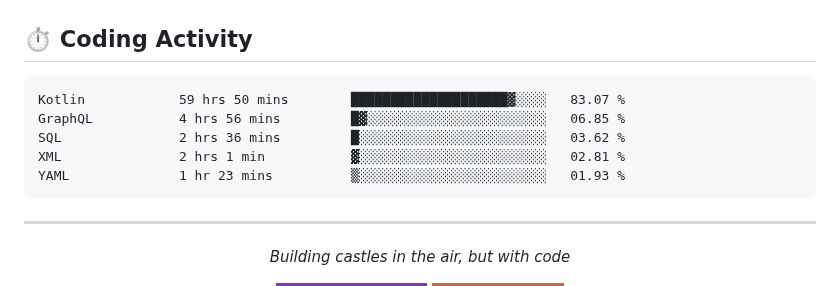
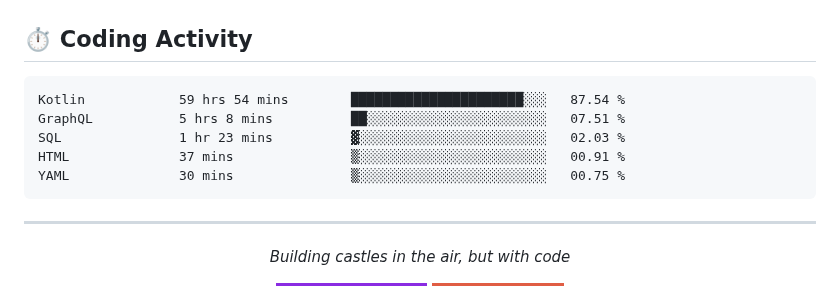
Before and after one commit to kdbrian/kdbrian, a Markdown page: README.md, the part around the change. Drawn GitHub-style; badges without logos.

Commit message:
Updated waka-readme graph with new metrics

````diff
--- a/README.md
+++ b/README.md
@@ -77,11 +77,11 @@
 <!--START_SECTION:waka-->
 
 ```txt
-Kotlin            59 hrs 50 mins        ████████████████████▓░░░░   83.07 %
-GraphQL           4 hrs 56 mins         █▓░░░░░░░░░░░░░░░░░░░░░░░   06.85 %
-SQL               2 hrs 36 mins         █░░░░░░░░░░░░░░░░░░░░░░░░   03.62 %
-XML               2 hrs 1 min           ▓░░░░░░░░░░░░░░░░░░░░░░░░   02.81 %
-YAML              1 hr 23 mins          ▒░░░░░░░░░░░░░░░░░░░░░░░░   01.93 %
+Kotlin            59 hrs 54 mins        ██████████████████████░░░   87.54 %
+GraphQL           5 hrs 8 mins          ██░░░░░░░░░░░░░░░░░░░░░░░   07.51 %
+SQL               1 hr 23 mins          ▓░░░░░░░░░░░░░░░░░░░░░░░░   02.03 %
+HTML              37 mins               ▒░░░░░░░░░░░░░░░░░░░░░░░░   00.91 %
+YAML              30 mins               ▒░░░░░░░░░░░░░░░░░░░░░░░░   00.75 %
 ```
 
 <!--END_SECTION:waka-->
````
